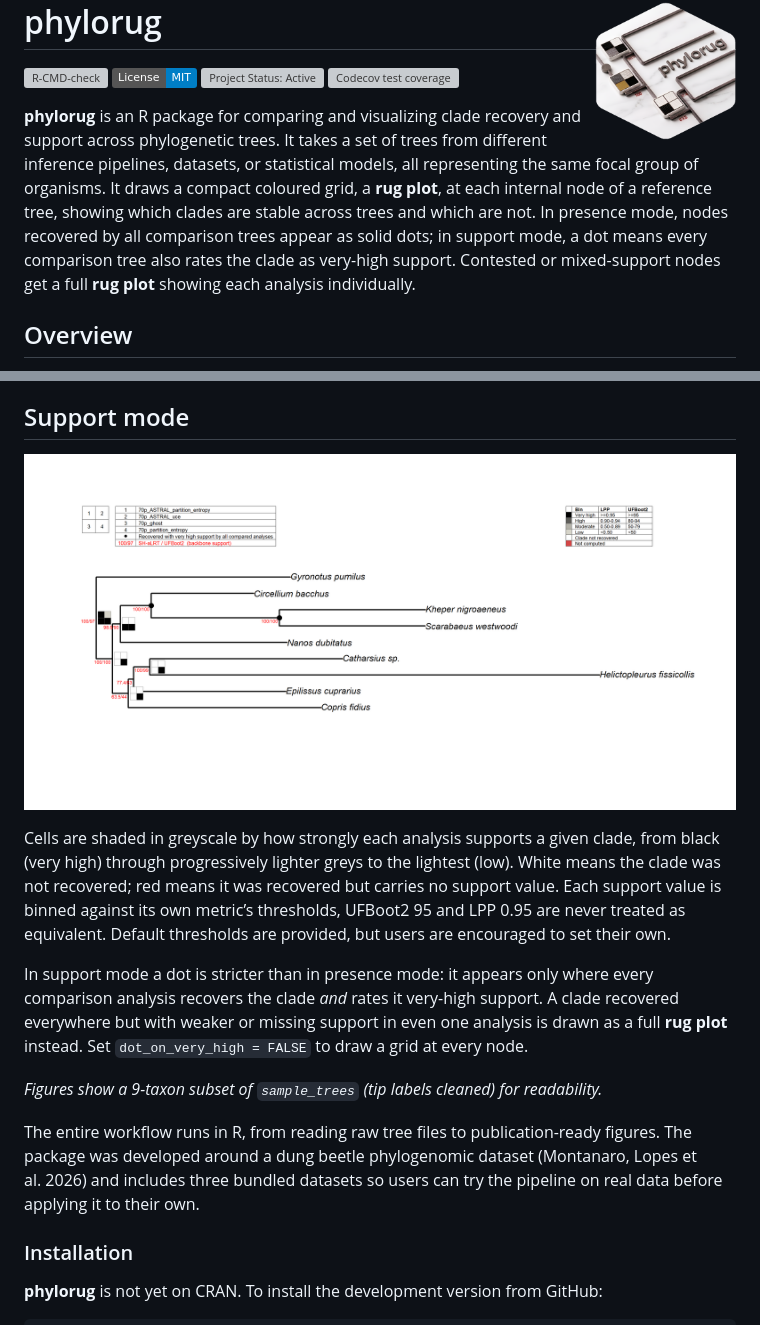
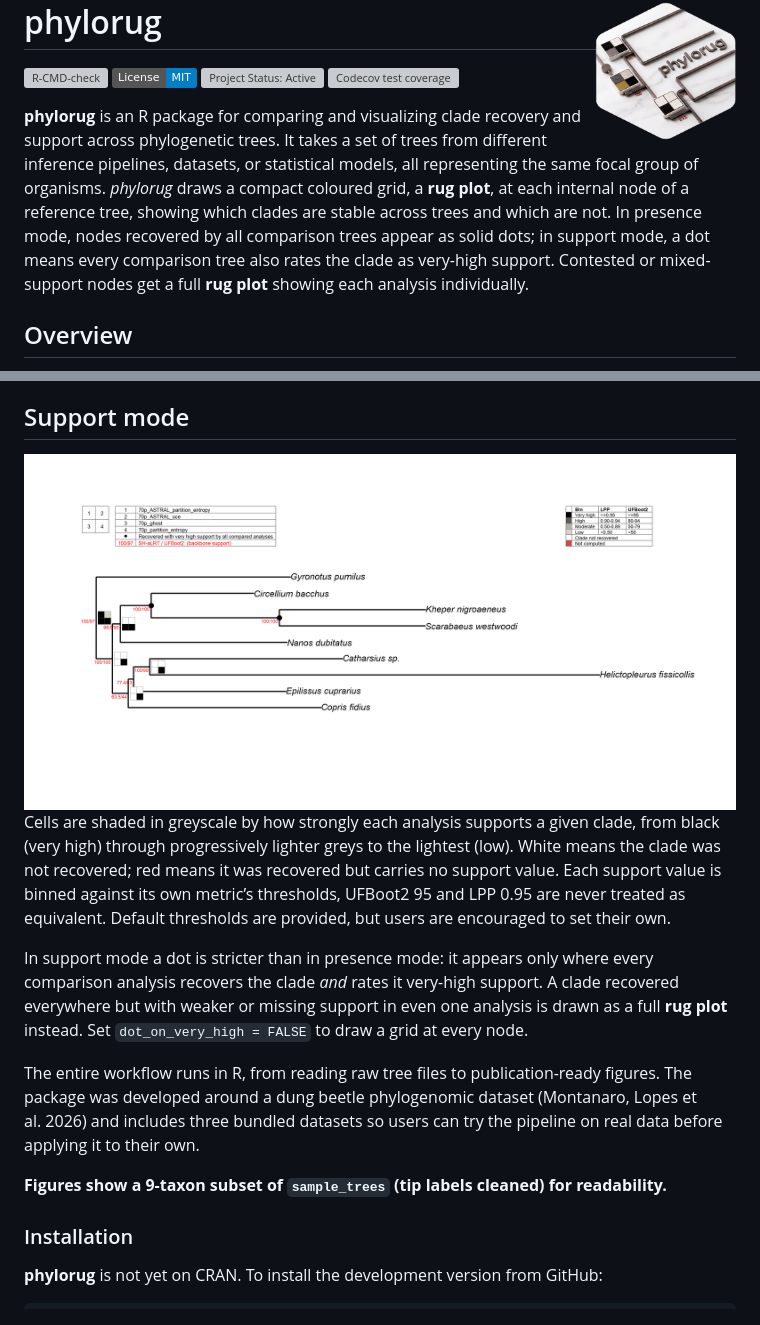
Before and after one commit to mdrifathahamed/phylorug, a Markdown page: README.md, 2 parts joined by grey strips. Rendered like a GitHub page; badges without logos; grey boxes are pictures that could not be loaded.

```diff
--- a/README.md
+++ b/README.md
@@ -17,13 +17,13 @@ coverage](https://codecov.io/gh/mdrifathahamed/phylorug/graph/badge.svg)](https:
 **phylorug** is an R package for comparing and visualizing clade
 recovery and support across phylogenetic trees. It takes a set of trees
 from different inference pipelines, datasets, or statistical models, all
-representing the same focal group of organisms. It draws a compact
-coloured grid, a **rug plot**, at each internal node of a reference
-tree, showing which clades are stable across trees and which are not. In
-presence mode, nodes recovered by all comparison trees appear as solid
-dots; in support mode, a dot means every comparison tree also rates the
-clade as very-high support. Contested or mixed-support nodes get a full
-**rug plot** showing each analysis individually.
+representing the same focal group of organisms. *phylorug* draws a
+compact coloured grid, a **rug plot**, at each internal node of a
+reference tree, showing which clades are stable across trees and which
+are not. In presence mode, nodes recovered by all comparison trees
+appear as solid dots; in support mode, a dot means every comparison tree
+also rates the clade as very-high support. Contested or mixed-support
+nodes get a full **rug plot** showing each analysis individually.
 
 ## Overview
 
@@ -57,15 +57,14 @@ plot**.
 
 ## Support mode
 
-![](man/figures/README-support.png)
-
-Cells are shaded in greyscale by how strongly each analysis supports a
-given clade, from black (very high) through progressively lighter greys
-to the lightest (low). White means the clade was not recovered; red
-means it was recovered but carries no support value. Each support value
-is binned against its own metric’s thresholds, UFBoot2 95 and LPP 0.95
-are never treated as equivalent. Default thresholds are provided, but
-users are encouraged to set their own.
+![](man/figures/README-support.png) Cells are shaded in greyscale by how
+strongly each analysis supports a given clade, from black (very high)
+through progressively lighter greys to the lightest (low). White means
+the clade was not recovered; red means it was recovered but carries no
+support value. Each support value is binned against its own metric’s
+thresholds, UFBoot2 95 and LPP 0.95 are never treated as equivalent.
+Default thresholds are provided, but users are encouraged to set their
+own.
 
 In support mode a dot is stricter than in presence mode: it appears only
 where every comparison analysis recovers the clade *and* rates it
@@ -73,14 +72,14 @@ very-high support. A clade recovered everywhere but with weaker or
 missing support in even one analysis is drawn as a full **rug plot**
 instead. Set `dot_on_very_high = FALSE` to draw a grid at every node.
 
-*Figures show a 9-taxon subset of `sample_trees` (tip labels cleaned)
-for readability.*
-
 The entire workflow runs in R, from reading raw tree files to
 publication-ready figures. The package was developed around a dung
 beetle phylogenomic dataset (Montanaro, Lopes et al. 2026) and includes
 three bundled datasets so users can try the pipeline on real data before
 applying it to their own.
+
+**Figures show a 9-taxon subset of `sample_trees` (tip labels cleaned)
+for readability.**
 
 ### Installation
 
```
Also changed, not shown: other parts of README.md (+1 -1 lines), man/figures/README-presence.png, 1 other file.
